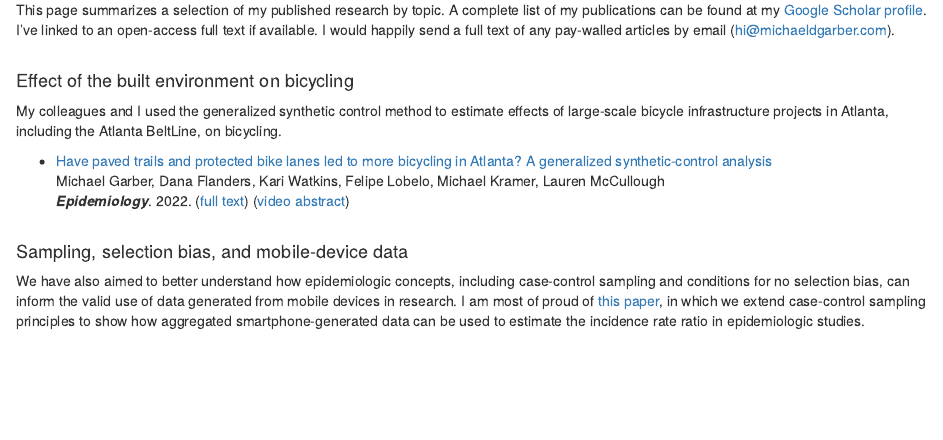
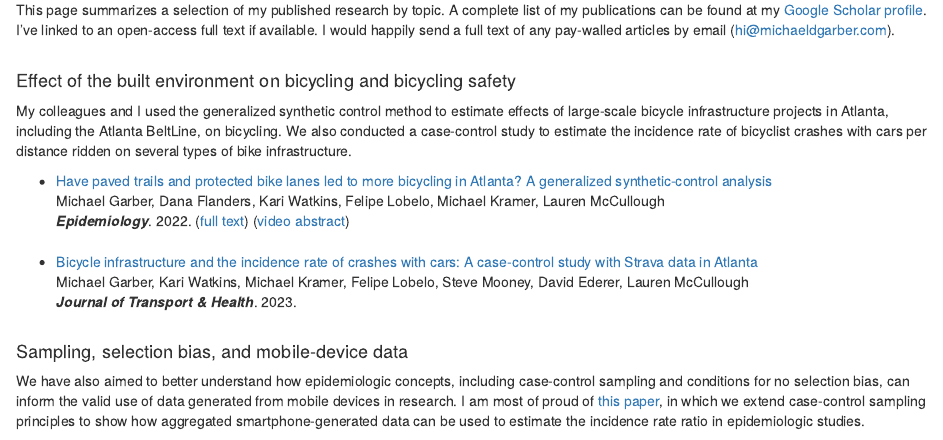
Before and after one commit to michaeldgarber/michaeldgarber.github.io, an R Markdown document (docs/papers.Rmd): the page in a window 1100 px wide, from 160 px down. Rendered offline with R 4.5, knitr and Pandoc, with nearby package versions; a font, style sheet, LaTeX package, included part or bibliography that could not be used is replaced or left out.

Commit message:
add aim 3 paper

```diff
--- a/docs/papers.Rmd
+++ b/docs/papers.Rmd
@@ -4,11 +4,12 @@ title: "Papers"
 
 <br> This page summarizes a selection of my published research by topic. A complete list of my publications can be found at my [Google Scholar profile](https://scholar.google.com/citations?hl=en&user=r-MsgFsAAAAJ&view_op=list_works&sortby=pubdate). I've linked to an open-access full text if available. I would happily send a full text of any pay-walled articles by email ([hi\@michaeldgarber.com](mailto:hi@michaeldgarber.com){.email}). <br> <br>
 
-#### Effect of the built environment on bicycling
+#### Effect of the built environment on bicycling and bicycling safety
 
-My colleagues and I used the generalized synthetic control method to estimate effects of large-scale bicycle infrastructure projects in Atlanta, including the Atlanta BeltLine, on bicycling.
+My colleagues and I used the generalized synthetic control method to estimate effects of large-scale bicycle infrastructure projects in Atlanta, including the Atlanta BeltLine, on bicycling. We also conducted a case-control study to estimate the incidence rate of bicyclist crashes with cars per distance ridden on several types of bike infrastructure.
 
 -   [Have paved trails and protected bike lanes led to more bicycling in Atlanta? A generalized synthetic-control analysis](https://journals.lww.com/epidem/Abstract/9900/Have_paved_trails_and_protected_bike_lanes_led_to.15.aspx)<br>Michael Garber, Dana Flanders, Kari Watkins, Felipe Lobelo, Michael Kramer, Lauren McCullough<br> ***Epidemiology***. 2022. ([full text](https://www.ncbi.nlm.nih.gov/pmc/articles/PMC9211442/)) ([video abstract](https://www.youtube.com/watch?v=GJ7QzcFeCnk))<br> <br>
+-   [Bicycle infrastructure and the incidence rate of crashes with cars: A case-control study with Strava data in Atlanta](https://www.sciencedirect.com/science/article/pii/S2214140523001056)<br>Michael Garber, Kari Watkins, Michael Kramer, Felipe Lobelo, Steve Mooney, David Ederer, Lauren McCullough<br> ***Journal of Transport & Health***. 2023.<br> <br>
 
 #### Sampling, selection bias, and mobile-device data
 
```
Also changed, not shown: 1 other file.
